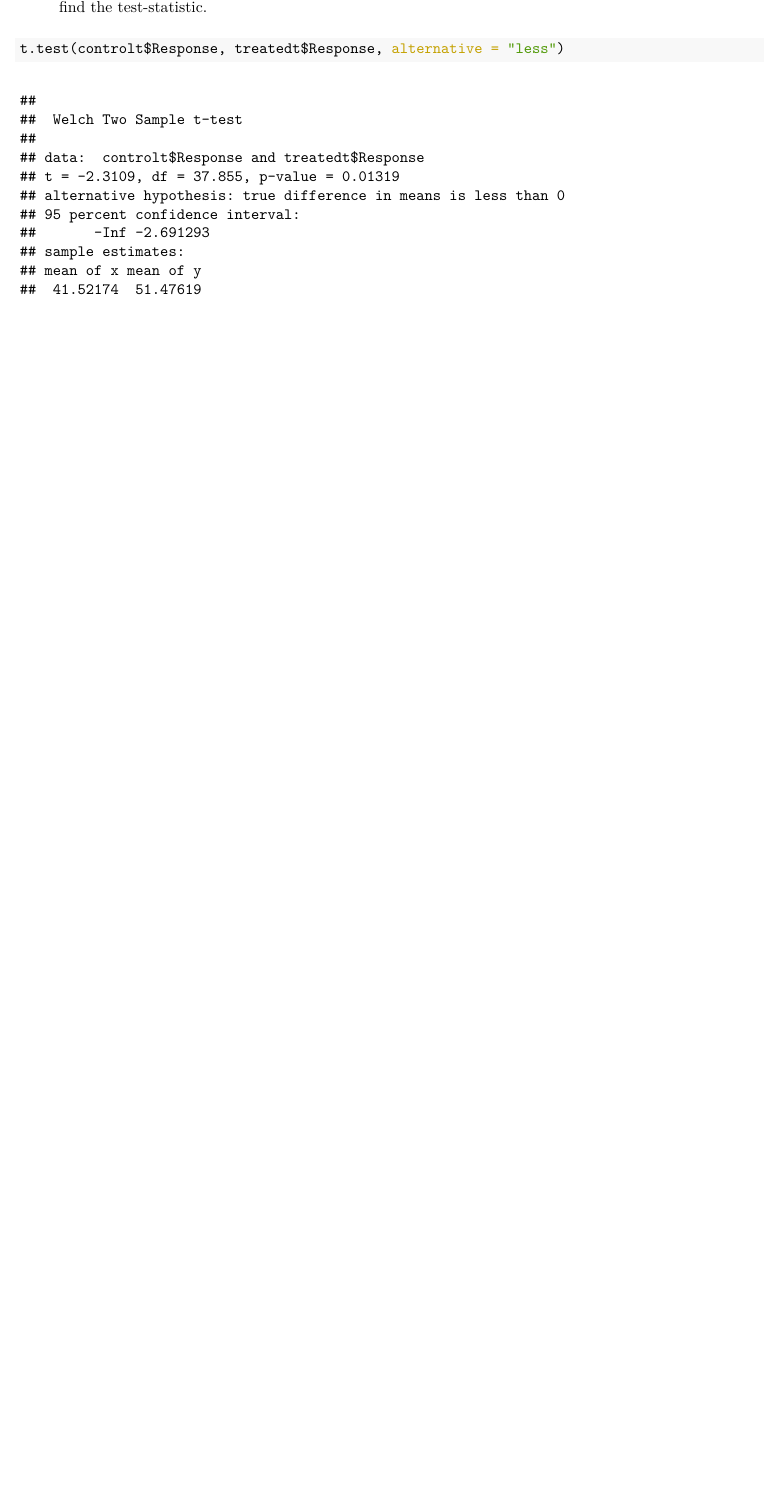
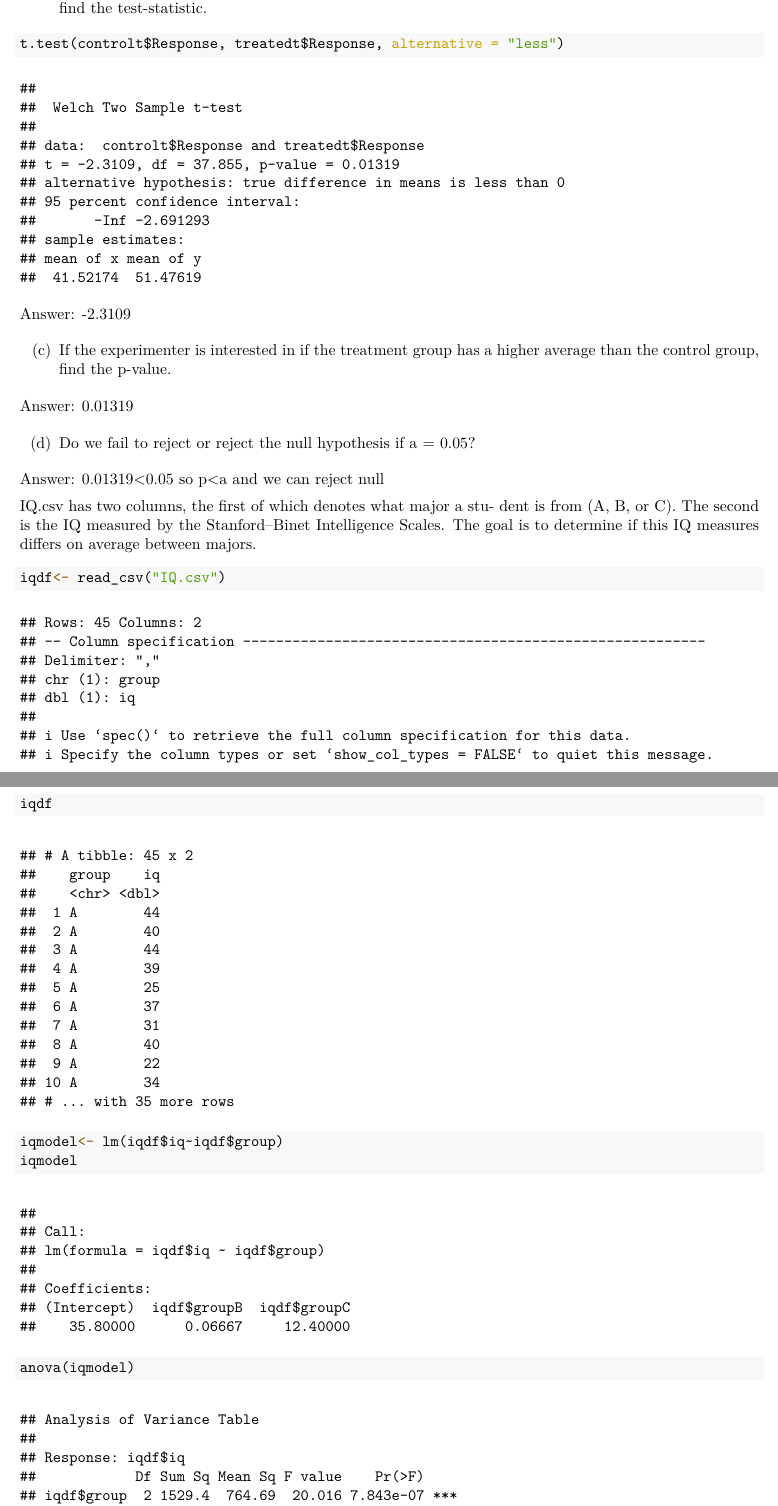
Before and after one commit to viviwaqi/stats100, an R Markdown document (hw5.Rmd): part of page 4 of 4 before the commit and two parts of pages 4 and 5 of 5 after it, the two joined at a grey line, cut so that both start at the same text, the shorter picture padded with empty space. The pictures show the output file hw5.pdf that the author committed with the source.

Commit message:
hw 5 finish

````diff
--- a/hw5.Rmd
+++ b/hw5.Rmd
@@ -63,3 +63,33 @@ find the test-statistic.
 ```{r}
 t.test(controlt$Response, treatedt$Response, alternative = "less")
 ```
+Answer: -2.3109
+
+(c) If the experimenter is interested in if the treatment
+group has a higher average than the control group,
+find the p-value.
+
+Answer: 0.01319
+
+(d) Do we fail to reject or reject the null hypothesis if
+a = 0.05?
+
+Answer: 0.01319<0.05 so p<a and we can reject null
+
+IQ.csv has two
+columns, the first of which denotes what major a stu-
+dent is from (A, B, or C). The second is the IQ measured
+by the Stanford–Binet Intelligence Scales. The goal is to
+determine if this IQ measures differs on average between
+majors.
+
+```{r}
+iqdf<- read_csv("IQ.csv")
+iqdf
+```
+```{r}
+iqmodel<- lm(iqdf$iq~iqdf$group)
+iqmodel
+```
+```{r}
+anova(iqmodel)
````
Also changed, not shown: .RData, hw5.pdf, hw5.Rmd (16 more changed lines), 1 other file.
